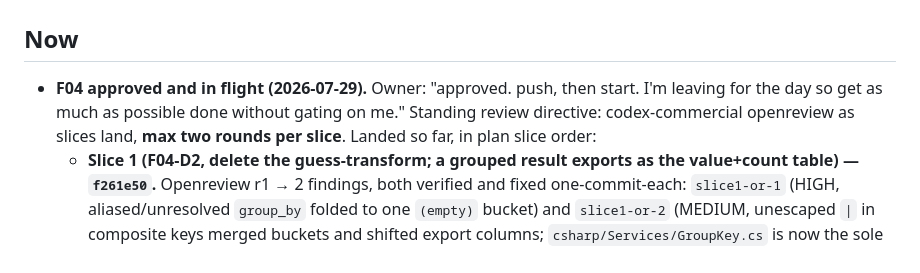
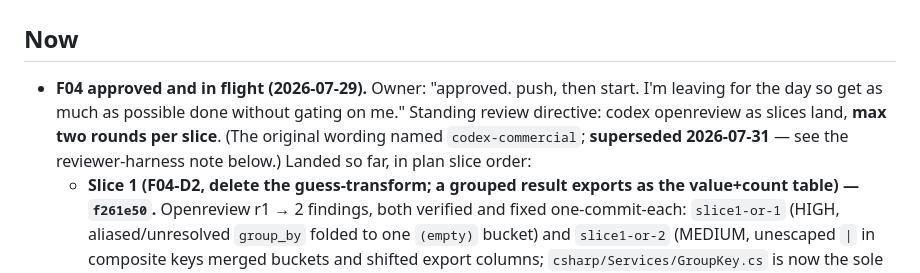
Before and after one commit to AlsoBeltrix/ADQuery, a Markdown page: .agents/state.md, the part around one of its changes. Drawn GitHub-style.

Commit message:
docs(state): record the reviewer harness switch off codex-commercial
Owner directive 2026-07-31: codex-commercial is their personal account,
reserved for tactical higher-level reviews because GPT 5.6 is not
available via portkey on this host. Every dispatch now uses plain codex
at its own configured defaults -- @azure-openai-eus2-global/gpt-5.5-dzs
at xhigh -- with no model or effort flag.

Verified before recording, not assumed: the header read
sandbox: danger-full-access, and both a repo file read and a git exec
succeeded in one shot.

The older notes that name codex-commercial are left standing. They are
kept for the failure modes they record -- the job-object kill, the
serial-dispatch race, the silently-ignored --config sandbox flag -- not
for the wrapper they name, and the new bullet says so rather than
rewriting history that was true when written.

One consequence worth naming: the open openreview_confirmed question now
has to be answered for this pair. A confirmation of the retired
gpt-5.6-sol pair would confirm nothing.

Co-Authored-By: Claude Opus 5 <noreply@anthropic.com>

```diff
--- a/.agents/state.md
+++ b/.agents/state.md
@@ -2,7 +2,7 @@
 
 ## Now
 
-- **F04 approved and in flight (2026-07-29).** Owner: "approved. push, then start. I'm leaving for the day so get as much as possible done without gating on me." Standing review directive: codex-commercial openreview as slices land, **max two rounds per slice**. Landed so far, in plan slice order:
+- **F04 approved and in flight (2026-07-29).** Owner: "approved. push, then start. I'm leaving for the day so get as much as possible done without gating on me." Standing review directive: codex openreview as slices land, **max two rounds per slice**. (The original wording named `codex-commercial`; **superseded 2026-07-31** — see the reviewer-harness note below.) Landed so far, in plan slice order:
   - **Slice 1 (F04-D2, delete the guess-transform; a grouped result exports as the value+count table) — `f261e50`.** Openreview r1 → 2 findings, both verified and fixed one-commit-each: `slice1-or-1` (HIGH, aliased/unresolved `group_by` folded to one `(empty)` bucket) and `slice1-or-2` (MEDIUM, unescaped `|` in composite keys merged buckets and shifted export columns; `csharp/Services/GroupKey.cs` is now the sole owner of the encoding, with a mirrored decode in `wwwroot/js/app.js`) — fix commit `db6fb5b`.
   - **Slice 1b (F04-D4, case-folded grouping) — `7016633`.** Comparer on `GroupBy`, never on `ToDictionary` (per f04-or-4); display key is the most frequent original spelling with an ordinal tie-break; a `grouped_spellings` sidecar carries the distinct-spelling count for merged buckets only, surfaced as a conditional `Spellings` export column and UI column; `case_sensitive` on the aggregation restores exact grouping, with matching guidance in both copies of the prompt (`Configuration/prompt_template.txt` and `Services/ClaudeService.cs`).
   - **Slice 1 openreview r2** over `89708047..db6fb5b` → 2 more findings, both verified and fixed one-commit-each: `slice1r2-or-1` (HIGH, `e239046` — grouping read the *display projection*, so a plan grouping on an unprojected attribute reported one fabricated `(empty)` bucket; `DirectoryPlanExecutor.Project` now sources per-row group values from the row-step `DirectoryRecord` and carries them on `PlanExecutionResult.GroupValues`, `ResolveGroupKey` deleted) and `slice1r2-or-2` (MEDIUM, `c088e72` — the escaped composite key leaked verbatim into the headline and the model-facing follow-up slice; `GroupKey.ToDisplay` is now the single renderer). Index rows `b346070`. **The two-round cap for Slice 1 is spent — no third round.**
```
Also changed, not shown: other parts of .agents/state.md (+1 -0 lines).
